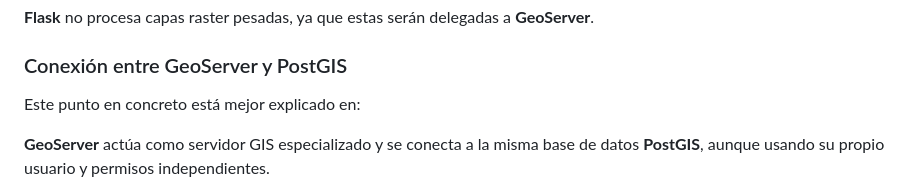
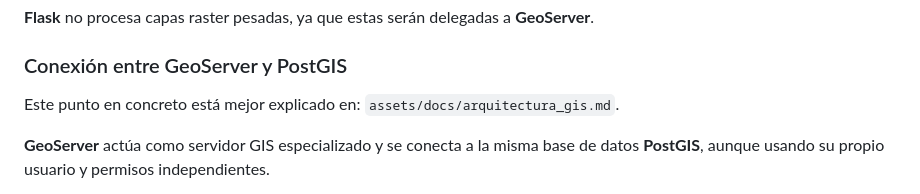
Before and after one commit to Marcurio22/Sistema-GIS, a Markdown page: webapp/webapp_info.md, the part around the change. Rendered like a GitHub page.

Commit message:
Update reference to architecture documentation

```diff
--- a/webapp/webapp_info.md
+++ b/webapp/webapp_info.md
@@ -21,7 +21,7 @@ La comunicación con **PostGIS** se realiza mediante **SQLAlchemy**, cargando un
 **Flask** no procesa capas raster pesadas, ya que estas serán delegadas a **GeoServer**.
 
 ### Conexión entre GeoServer y PostGIS
-Este punto en concreto está mejor explicado en:
+Este punto en concreto está mejor explicado en: `assets/docs/arquitectura_gis.md`.
 
 **GeoServer** actúa como servidor GIS especializado y se conecta a la misma base de datos **PostGIS**, aunque usando su propio usuario y permisos independientes.
 
```
